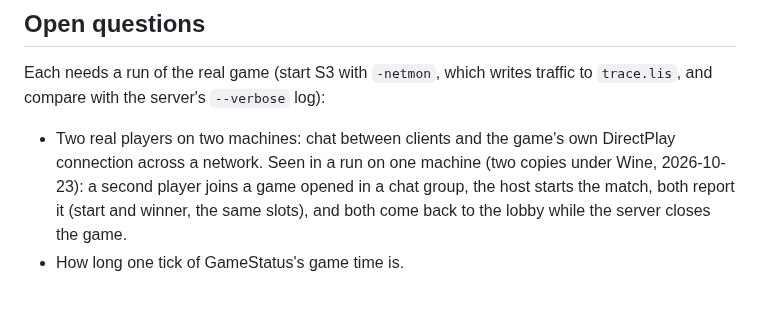
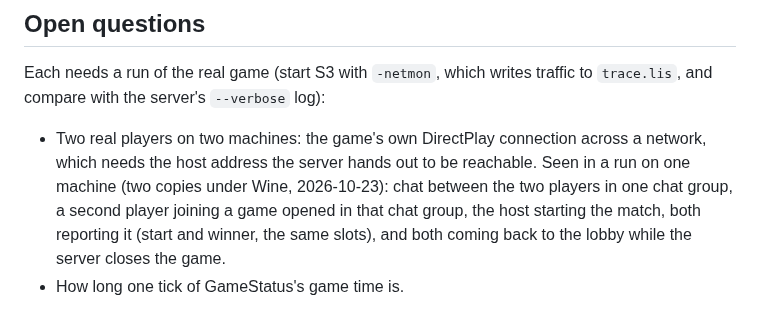
Before and after one commit to DaRealHansForSure/s3lobby, a Markdown page: docs/protocol.md, the part around the change. Drawn GitHub-style.

Commit message:
docs(protocol): record chat between two players seen in a run

```diff
--- a/docs/protocol.md
+++ b/docs/protocol.md
@@ -563,10 +563,11 @@ on every start. Restoring GOG's value fixes it.
 Each needs a run of the real game (start S3 with `-netmon`, which writes traffic to `trace.lis`,
 and compare with the server's `--verbose` log):
 
-- Two real players on two machines: chat between clients and the game's own DirectPlay connection
-  across a network. Seen in a run on one machine (two copies under Wine, 2026-10-23): a second
-  player joins a game opened in a chat group, the host starts the match, both report it (start
-  and winner, the same slots), and both come back to the lobby while the server closes the game.
+- Two real players on two machines: the game's own DirectPlay connection across a network, which
+  needs the host address the server hands out to be reachable. Seen in a run on one machine (two
+  copies under Wine, 2026-10-23): chat between the two players in one chat group, a second player
+  joining a game opened in that chat group, the host starting the match, both reporting it (start
+  and winner, the same slots), and both coming back to the lobby while the server closes the game.
 - How long one tick of GameStatus's game time is.
 
 Not answerable from the game: what Blue Byte's server named the zone groups 30..38 and the rooms
```
